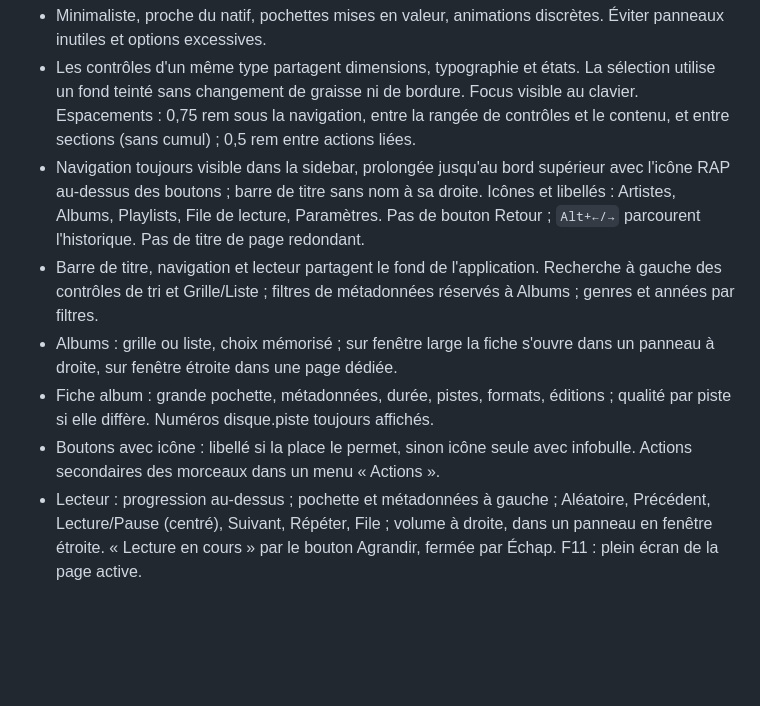
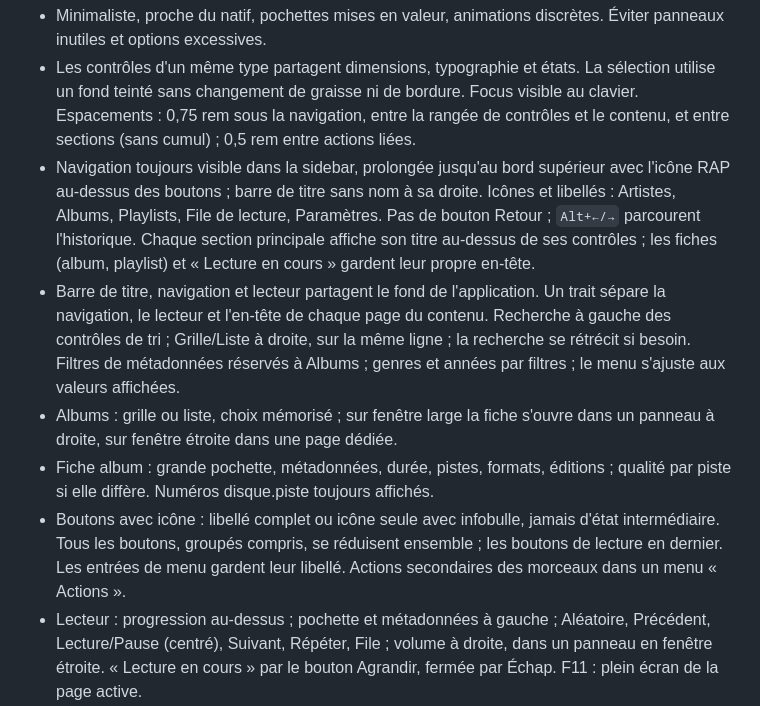
Before and after one commit to Carlton2001/Soliton, a Markdown page: docs/RAP_SPECIFICATIONS.md, the part around the change. Rendered like a GitHub page; blank space fills up the shorter version.

Commit message:
Document page titles, separators and all-or-nothing button labels

```diff
--- a/docs/RAP_SPECIFICATIONS.md
+++ b/docs/RAP_SPECIFICATIONS.md
@@ -90,16 +90,21 @@ Ces règles restent en vigueur pour toute évolution.
   avec l'icône RAP au-dessus des boutons ; barre de titre sans nom à sa droite.
   Icônes et libellés :
   Artistes, Albums, Playlists, File de lecture, Paramètres. Pas de bouton Retour ;
-  `Alt+←/→` parcourent l'historique. Pas de titre de page redondant.
-- Barre de titre, navigation et lecteur partagent le fond de l'application.
-  Recherche à gauche des contrôles de tri et Grille/Liste ; filtres de métadonnées
-  réservés à Albums ; genres et années par filtres.
+  `Alt+←/→` parcourent l'historique. Chaque section principale affiche son titre
+  au-dessus de ses contrôles ; les fiches (album, playlist) et « Lecture en cours »
+  gardent leur propre en-tête.
+- Barre de titre, navigation et lecteur partagent le fond de l'application. Un trait
+  sépare la navigation, le lecteur et l'en-tête de chaque page du contenu.
+  Recherche à gauche des contrôles de tri ; Grille/Liste à droite, sur la même
+  ligne ; la recherche se rétrécit si besoin. Filtres de métadonnées réservés à
+  Albums ; genres et années par filtres ; le menu s'ajuste aux valeurs affichées.
 - Albums : grille ou liste, choix mémorisé ; sur fenêtre large la fiche s'ouvre dans
   un panneau à droite, sur fenêtre étroite dans une page dédiée.
 - Fiche album : grande pochette, métadonnées, durée, pistes, formats, éditions ;
   qualité par piste si elle diffère. Numéros disque.piste toujours affichés.
-- Boutons avec icône : libellé si la place le permet, sinon icône seule avec
-  infobulle. Actions secondaires des morceaux dans un menu « Actions ».
+- Boutons avec icône : libellé complet ou icône seule avec infobulle, jamais d'état
+  intermédiaire. Tous les boutons, groupés compris, se réduisent ensemble ; les
+  boutons de lecture en dernier. Les entrées de menu gardent leur libellé. Actions secondaires des morceaux dans un menu « Actions ».
 - Lecteur : progression au-dessus ; pochette et métadonnées à gauche ; Aléatoire,
   Précédent, Lecture/Pause (centré), Suivant, Répéter, File ; volume à droite,
   dans un panneau en fenêtre étroite. « Lecture en cours » par le bouton Agrandir,
```
